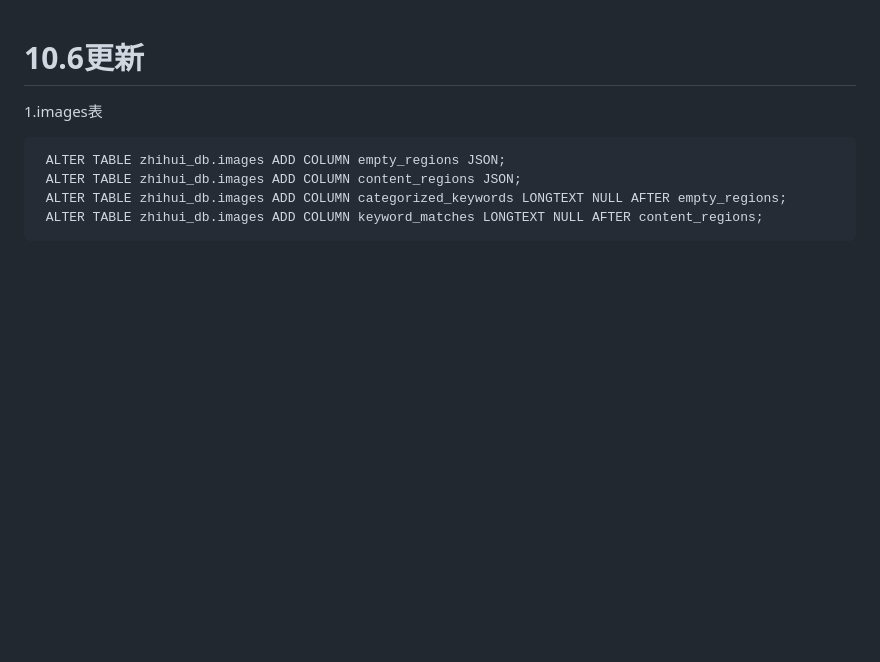
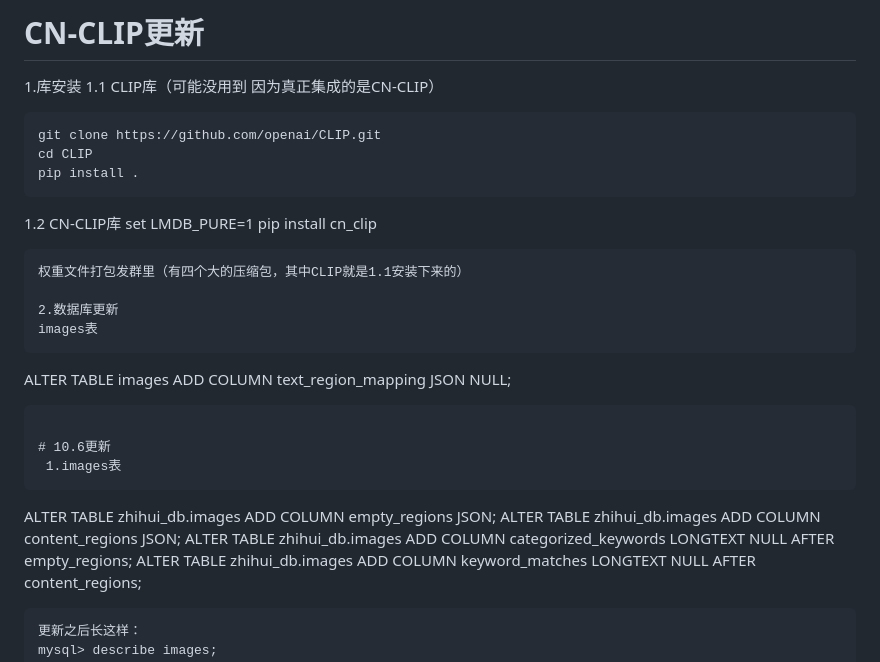
Before and after one commit to STRAWBERRYCAKE-GIT/zhihui, a Markdown page: ReadMe.md, the part around the change. Rendered like a GitHub page; blank space fills up the shorter version.

Commit message:
更新ReadMe说明

````diff
--- a/ReadMe.md
+++ b/ReadMe.md
@@ -1,3 +1,23 @@
+# CN-CLIP更新
+1.库安装
+1.1 CLIP库（可能没用到 因为真正集成的是CN-CLIP）
+```
+git clone https://github.com/openai/CLIP.git
+cd CLIP
+pip install .
+```
+1.2 CN-CLIP库
+set LMDB_PURE=1
+pip install cn_clip
+```
+权重文件打包发群里（有四个大的压缩包，其中CLIP就是1.1安装下来的）
+
+2.数据库更新
+images表
+```
+ALTER TABLE images ADD COLUMN text_region_mapping JSON NULL;
+```
+
 # 10.6更新
  1.images表
  ```
````
